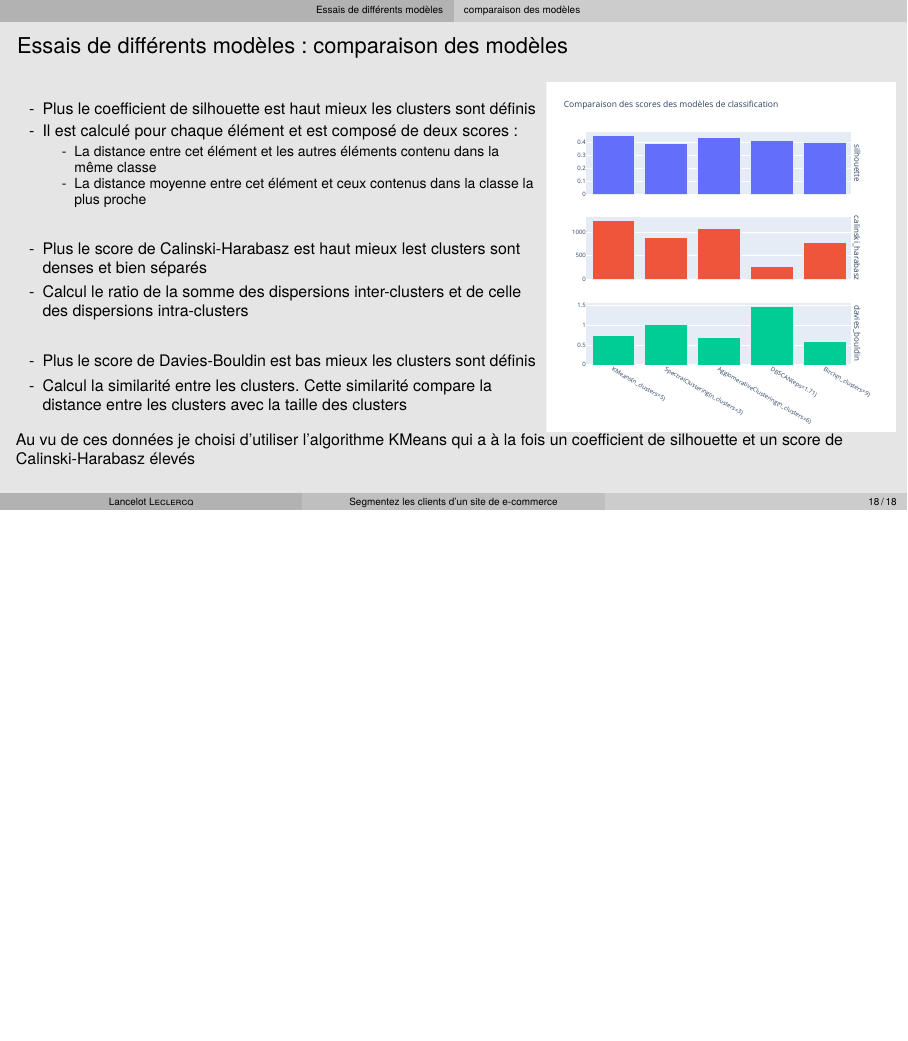
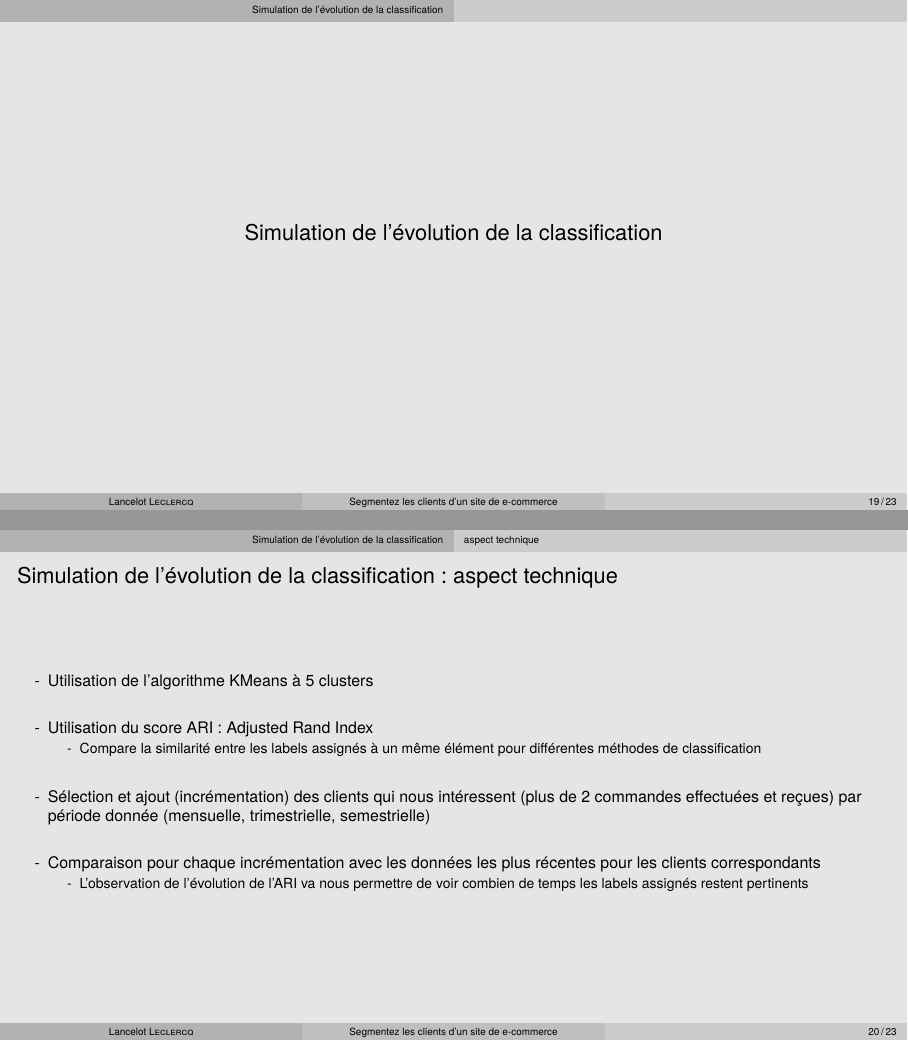
Before and after one commit to l4nc3l0t/P5, LaTeX slides (P5_04_présentation.tex): page 18 of 18 before the commit and pages 19 and 20 of 23 after it, the two joined at a grey line, the shorter picture padded with empty space. The pictures show the PDF file P5_04_présentation.pdf that the author committed with the source.

Commit message:
ajout simulation évo class

```diff
--- a/P5_04_présentation.tex
+++ b/P5_04_présentation.tex
@@ -433,6 +433,32 @@
             \end{figure}
         \end{column}
     \end{columns}
+    \vspace{.5cm}
     Au vu de ces données je choisi d'utiliser l'algorithme KMeans qui a à la fois un coefficient de silhouette et un score de Calinski-Harabasz élevés
 \end{frame}
 
+\section{Simulation de l'évolution de la classification}
+\subsection{aspect technique}
+\begin{frame}{\insertsection: \insertsubsection}
+    \begin{itemize}
+        \item Utilisation de l'algorithme KMeans à 5 clusters
+        \item[]
+        \item Utilisation du score ARI : Adjusted Rand Index
+        \begin{itemize}
+            \item Compare la similarité entre les labels assignés à un même élément pour différentes méthodes de classification
+        \end{itemize}
+        \item[]
+        \item Sélection et ajout (incrémentation) des clients qui nous intéressent (plus de 2 commandes effectuées et reçues) par période donnée (mensuelle, trimestrielle, semestrielle)
+        \item[]
+        \item Comparaison pour chaque incrémentation avec les données les plus récentes pour les clients correspondants
+        \begin{itemize}
+            \item L'observation de l'évolution de l'ARI va nous permettre de voir combien de temps les labels assignés restent pertinents
+        \end{itemize}
+    \end{itemize}
+\end{frame}
+
+\subsection{visualisation de l'évolution}
+\begin{frame}{\insertsection: \insertsubsection}
+    \begin{columns}[t]
+        \begin{column}{.5\textwidth}
+            \begin{figure}
@@ -438,0 +484,7 @@
+\begin{frame}
+    \begin{itemize}
+        \item L'algorithme KMeans me parait le plus pertinent car il est le plus performant pour un  nombre de cluster raisonable
+        \item Il propose un classification ni trop complexe ni trop simple qui ne permettrait pas de bien comprendre le profil du client
+        \item[]
+        \item Idéalement renouvellement trimestriel afin de garder des données au plus près de la réalité réalité (ARI>0.98)
+        \item[]
```
Also changed, not shown: P5_04_présentation.pdf, P5_04_présentation.tex (24 more changed lines). Lines whose indentation alone changed are shown as unchanged.
